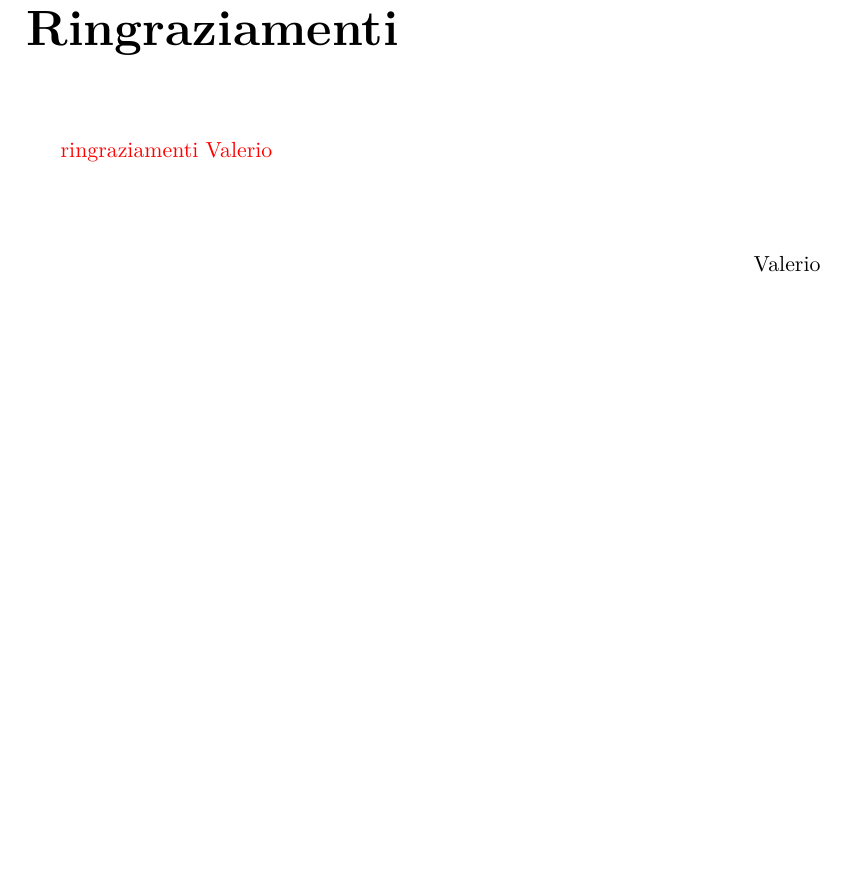
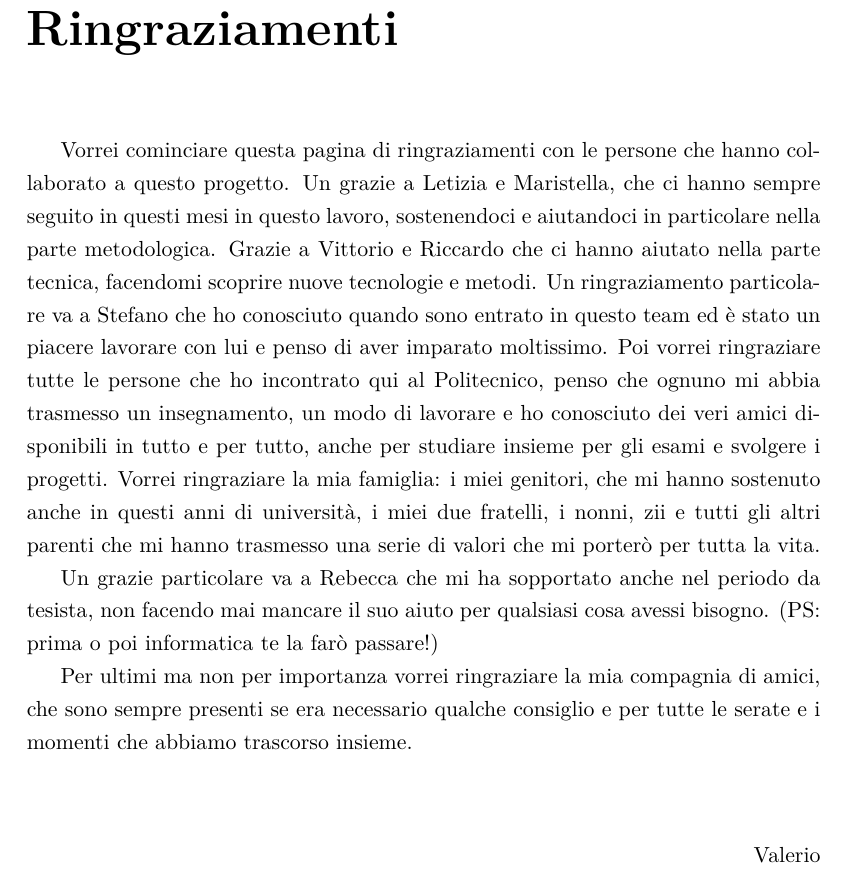
Before and after one commit to stefanogianelli/tesi-camus, a LaTeX thesis (tesi.tex, which reads ringraziamenti.tex): part of page 5 of 172, cut so that both start at the same text, the shorter picture padded with empty space. Compiled offline with XeLaTeX.

Commit message:
ringraziamenti valerio

```diff
--- a/ringraziamenti.tex
+++ b/ringraziamenti.tex
@@ -1,10 +1,19 @@
-\textcolor{red}{ringraziamenti Valerio}
+Vorrei cominciare questa pagina di ringraziamenti con le persone che hanno collaborato a questo progetto.
+Un grazie a Letizia e Maristella, che ci hanno sempre seguito in questi mesi in questo lavoro, sostenendoci e aiutandoci in particolare nella parte metodologica. Grazie a Vittorio e Riccardo che ci hanno aiutato nella parte tecnica, facendomi scoprire nuove tecnologie e metodi.
+Un ringraziamento particolare va a Stefano che ho conosciuto quando sono entrato in questo team ed è stato un piacere lavorare con lui e penso di aver imparato moltissimo.
+Poi vorrei ringraziare tutte le persone che ho incontrato qui al Politecnico, penso che ognuno mi abbia trasmesso un insegnamento, un modo di lavorare e ho conosciuto dei veri amici disponibili in tutto e per tutto, anche per studiare insieme per gli esami e svolgere i progetti.
+Vorrei ringraziare la mia famiglia: i miei genitori, che mi hanno sostenuto anche in questi anni di università, i miei due fratelli, i nonni, zii e tutti gli altri parenti che mi hanno trasmesso una serie di valori che mi porterò per tutta la vita.
+
+Un grazie particolare va a Rebecca che mi ha sopportato anche nel periodo da tesista, non facendo mai mancare il suo aiuto per qualsiasi cosa avessi bisogno. (PS: prima o poi informatica te la farò passare!)
+
+Per ultimi ma non per importanza vorrei ringraziare la mia compagnia di amici, che sono sempre presenti se era necessario qualche consiglio e per tutte le serate e i momenti che abbiamo trascorso insieme.
 
 \vspace{1cm}
 
 \begin{flushright}
 	Valerio
 \end{flushright}
+
 
 \clearpage
 
```
